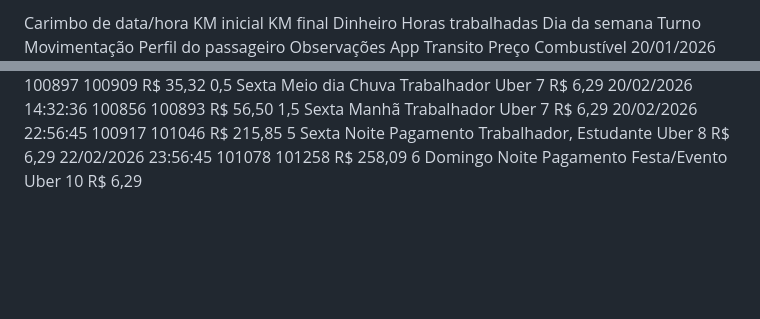
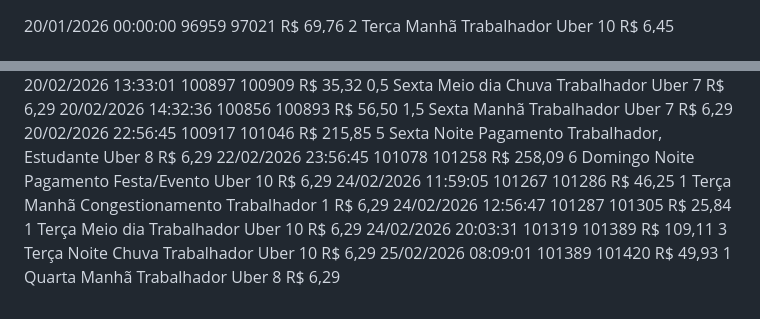
Before and after one commit to adrianomr21/Dashboar-Motorista, a Markdown page: registros.md, 2 parts joined by grey strips. Rendered like a GitHub page; blank space fills up the shorter version.

```diff
--- a/registros.md
+++ b/registros.md
@@ -1,4 +1,3 @@
-Carimbo de data/hora	KM inicial	KM final	Dinheiro	Horas trabalhadas	Dia da semana	Turno	Movimentação	Perfil do passageiro	Observações	App	Transito	Preço Combustível
 20/01/2026 00:00:00	96959	97021	R$ 69,76	2	Terça	Manhã		Trabalhador		Uber	10	R$ 6,45
 21/01/2026 00:00:00	97049	97114	R$ 89,66	2	Quarta	Manhã		Trabalhador		Uber	10	R$ 6,45
 21/01/2026 00:00:00	97116	97216	R$ 148,44	5	Quarta	Noite		Trabalhador		Uber	10	R$ 6,45
@@ -55,3 +54,7 @@ Carimbo de data/hora	KM inicial	KM final	Dinheiro	Horas trabalhadas	Dia da seman
 20/02/2026 14:32:36	100856	100893	R$ 56,50	1,5	Sexta	Manhã		Trabalhador		Uber	7	R$ 6,29
 20/02/2026 22:56:45	100917	101046	R$ 215,85	5	Sexta	Noite	Pagamento	Trabalhador, Estudante		Uber	8	R$ 6,29
 22/02/2026 23:56:45	101078	101258	R$ 258,09	6	Domingo	Noite	Pagamento	Festa/Evento		Uber	10	R$ 6,29
+24/02/2026 11:59:05	101267	101286	R$ 46,25	1	Terça	Manhã	Congestionamento 	Trabalhador			1	R$ 6,29
+24/02/2026 12:56:47	101287	101305	R$ 25,84	1	Terça	Meio dia		Trabalhador		Uber	10	R$ 6,29
+24/02/2026 20:03:31	101319	101389	R$ 109,11	3	Terça	Noite	Chuva	Trabalhador		Uber	10	R$ 6,29
+25/02/2026 08:09:01	101389	101420	R$ 49,93	1	Quarta	Manhã		Trabalhador		Uber	8	R$ 6,29
```
Also changed, not shown: SECURITY.md (added, +52 -0 lines).
